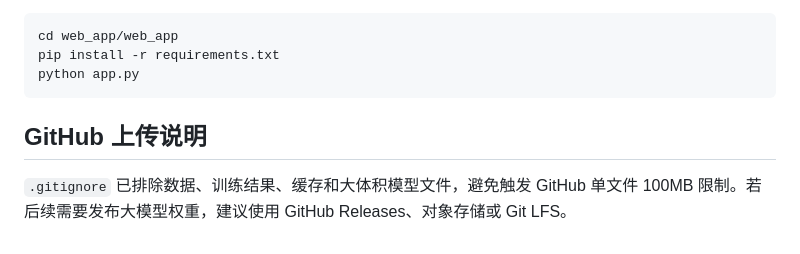
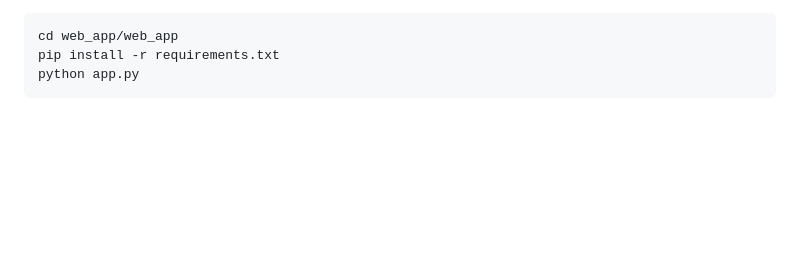
Before and after one commit to damu1299964802/Research-and-lmplementation-of-Portrait-Facial-Restoration-Technology, a Markdown page: README.md, the part around the change. Drawn GitHub-style; blank space fills up the shorter version.

````diff
--- a/README.md
+++ b/README.md
@@ -267,7 +267,3 @@ cd web_app/web_app
 pip install -r requirements.txt
 python app.py
 ```
-
-## GitHub 上传说明
-
-`.gitignore` 已排除数据、训练结果、缓存和大体积模型文件，避免触发 GitHub 单文件 100MB 限制。若后续需要发布大模型权重，建议使用 GitHub Releases、对象存储或 Git LFS。
````
